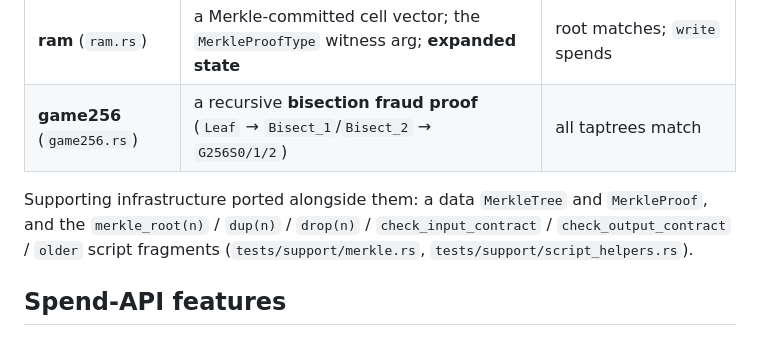
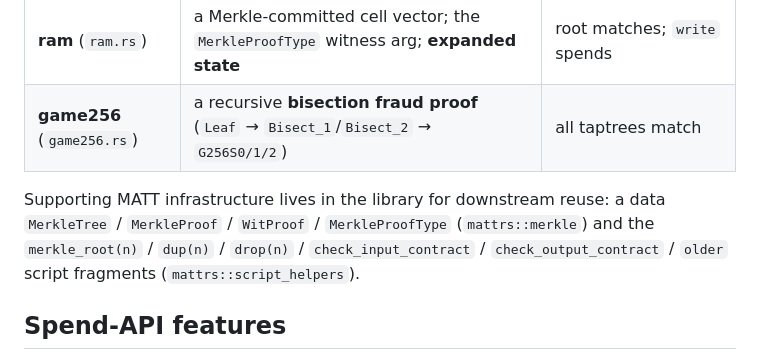
Before and after one commit to Merkleize/mattrs, a Markdown page: README.md, the part around the change. Drawn GitHub-style.

Commit message:
docs: point the infra section at the mattrs::merkle / mattrs::script_helpers modules
Co-Authored-By: Claude Opus 4.8 <noreply@anthropic.com>

```diff
--- a/README.md
+++ b/README.md
@@ -95,10 +95,10 @@ The examples from the Python reference framework (`pymatt`) are ported under
 | **ram** (`ram.rs`) | a Merkle-committed cell vector; the `MerkleProofType` witness arg; **expanded state** | root matches; `write` spends |
 | **game256** (`game256.rs`) | a recursive **bisection fraud proof** (`Leaf` → `Bisect_1`/`Bisect_2` → `G256S0/1/2`) | all taptrees match |
 
-Supporting infrastructure ported alongside them: a data `MerkleTree` and
-`MerkleProof`, and the `merkle_root(n)` / `dup(n)` / `drop(n)` /
-`check_input_contract` / `check_output_contract` / `older` script fragments
-(`tests/support/merkle.rs`, `tests/support/script_helpers.rs`).
+Supporting MATT infrastructure lives in the library for downstream reuse: a data
+`MerkleTree` / `MerkleProof` / `WitProof` / `MerkleProofType` (`mattrs::merkle`)
+and the `merkle_root(n)` / `dup(n)` / `drop(n)` / `check_input_contract` /
+`check_output_contract` / `older` script fragments (`mattrs::script_helpers`).
 
 ## Spend-API features
 
```
